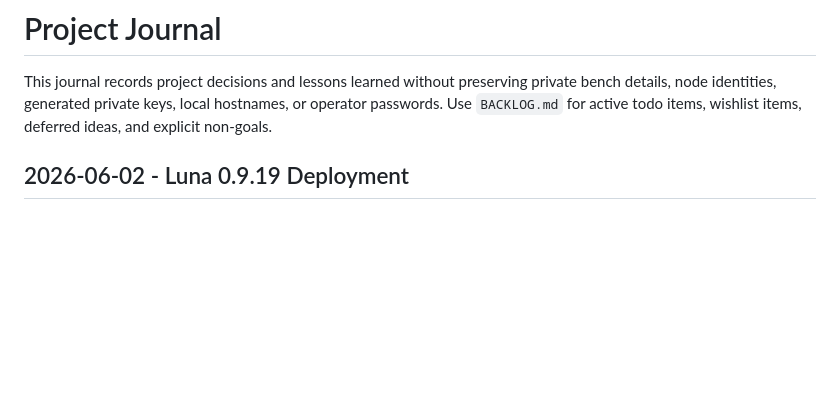
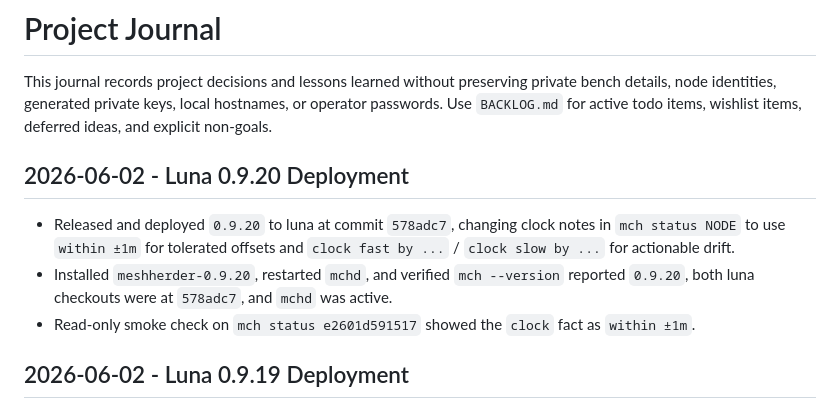
Before and after one commit to rdmarsh/meshherder, a Markdown page: JOURNAL.md, the part around the change. GitHub-like rendering; blank space fills up the shorter version.

Commit message:
Record 0.9.20 luna deployment

```diff
--- a/JOURNAL.md
+++ b/JOURNAL.md
@@ -3,6 +3,15 @@
 This journal records project decisions and lessons learned without preserving private bench
 details, node identities, generated private keys, local hostnames, or operator passwords.
 Use `BACKLOG.md` for active todo items, wishlist items, deferred ideas, and explicit non-goals.
+
+## 2026-06-02 - Luna 0.9.20 Deployment
+
+- Released and deployed `0.9.20` to luna at commit `578adc7`, changing clock notes in
+  `mch status NODE` to use `within ±1m` for tolerated offsets and `clock fast by ...` /
+  `clock slow by ...` for actionable drift.
+- Installed `meshherder-0.9.20`, restarted `mchd`, and verified `mch --version` reported
+  `0.9.20`, both luna checkouts were at `578adc7`, and `mchd` was active.
+- Read-only smoke check on `mch status e2601d591517` showed the `clock` fact as `within ±1m`.
 
 ## 2026-06-02 - Luna 0.9.19 Deployment
 
```
